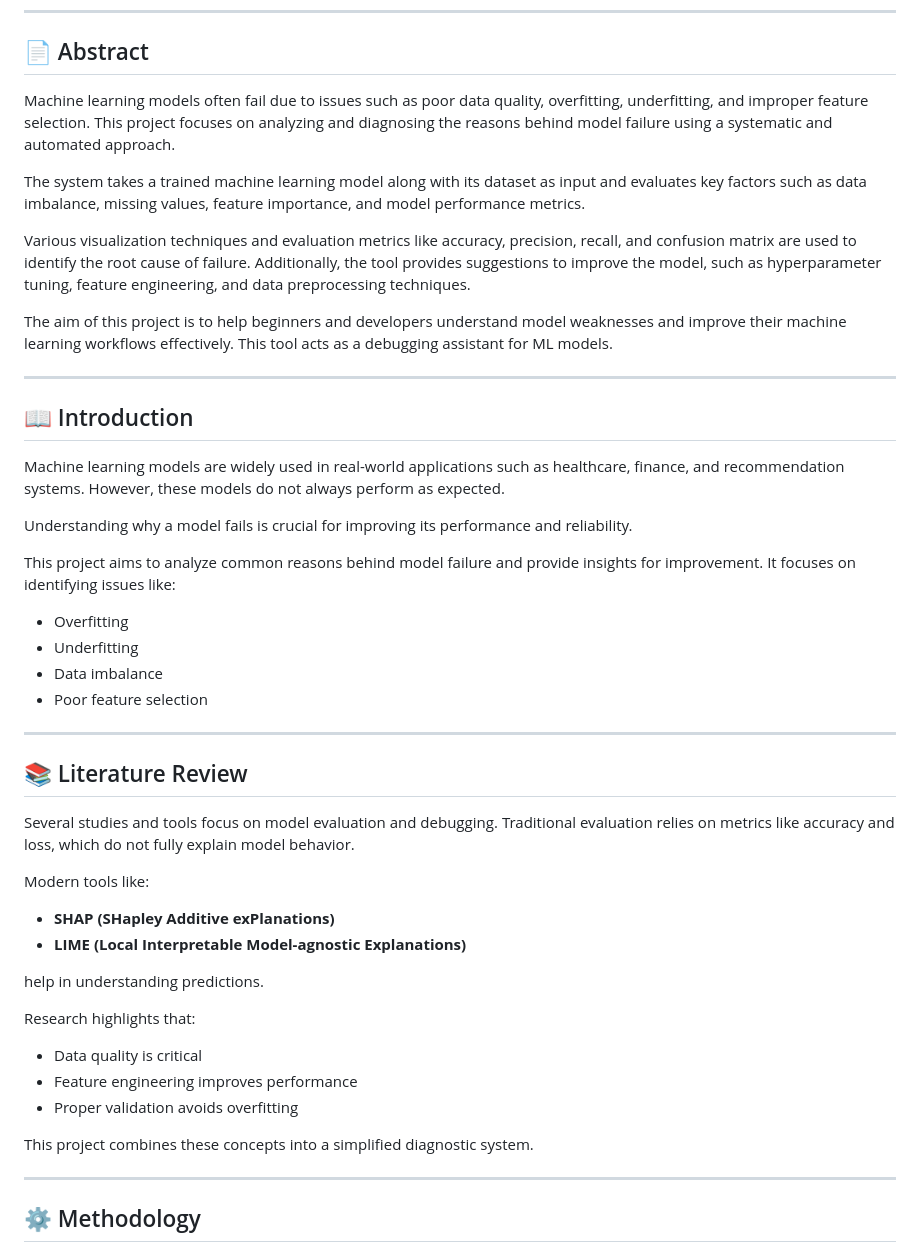
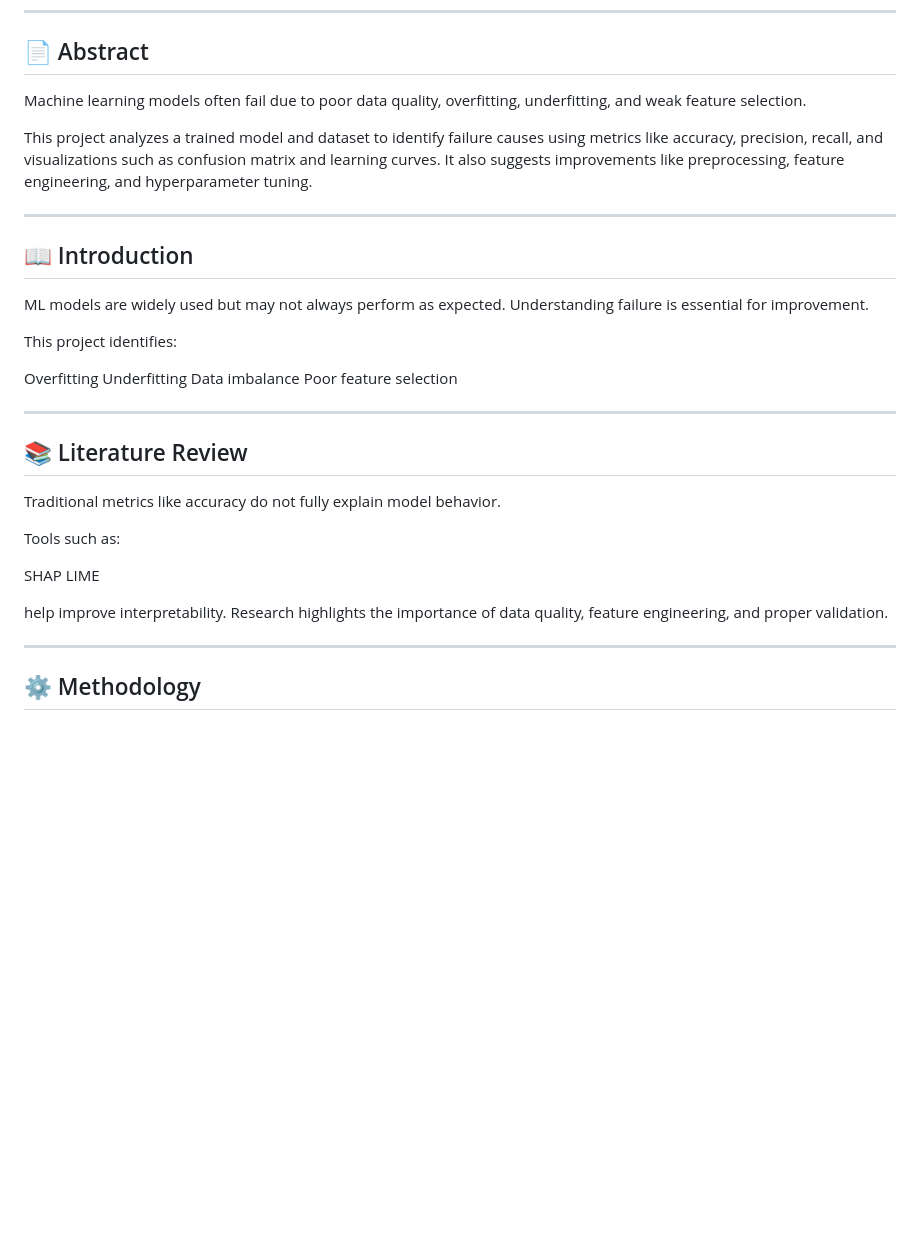
Before and after one commit to suhanibode248/Why-did-my-Model-Fail, a Markdown page: README.md, the part around the change. GitHub-like rendering; blank space fills up the shorter version.

Commit message:
Revise README for clarity on model failure analysis
Updated the abstract and introduction sections to clarify the project's focus on diagnosing model failures and providing improvement suggestions. Enhanced language for conciseness and clarity.

```diff
--- a/README.md
+++ b/README.md
@@ -19,44 +19,33 @@ March 2026
 ---
 
 ## 📄 Abstract
-Machine learning models often fail due to issues such as poor data quality, overfitting, underfitting, and improper feature selection. This project focuses on analyzing and diagnosing the reasons behind model failure using a systematic and automated approach.
+Machine learning models often fail due to poor data quality, overfitting, underfitting, and weak feature selection.
 
-The system takes a trained machine learning model along with its dataset as input and evaluates key factors such as data imbalance, missing values, feature importance, and model performance metrics.
-
-Various visualization techniques and evaluation metrics like accuracy, precision, recall, and confusion matrix are used to identify the root cause of failure. Additionally, the tool provides suggestions to improve the model, such as hyperparameter tuning, feature engineering, and data preprocessing techniques.
-
-The aim of this project is to help beginners and developers understand model weaknesses and improve their machine learning workflows effectively. This tool acts as a debugging assistant for ML models.
+This project analyzes a trained model and dataset to identify failure causes using metrics like accuracy, precision, recall, and visualizations such as confusion matrix and learning curves. It also suggests improvements like preprocessing, feature engineering, and hyperparameter tuning.
 
 ---
 
 ## 📖 Introduction
-Machine learning models are widely used in real-world applications such as healthcare, finance, and recommendation systems. However, these models do not always perform as expected.
+ML models are widely used but may not always perform as expected. Understanding failure is essential for improvement.
 
-Understanding why a model fails is crucial for improving its performance and reliability.
+This project identifies:
 
-This project aims to analyze common reasons behind model failure and provide insights for improvement. It focuses on identifying issues like:
-- Overfitting
-- Underfitting
-- Data imbalance
-- Poor feature selection
+Overfitting
+Underfitting
+Data imbalance
+Poor feature selection
 
 ---
 
 ## 📚 Literature Review
-Several studies and tools focus on model evaluation and debugging. Traditional evaluation relies on metrics like accuracy and loss, which do not fully explain model behavior.
+Traditional metrics like accuracy do not fully explain model behavior.
 
-Modern tools like:
-- **SHAP (SHapley Additive exPlanations)**
-- **LIME (Local Interpretable Model-agnostic Explanations)**
+Tools such as:
 
-help in understanding predictions.
+SHAP
+LIME
 
-Research highlights that:
-- Data quality is critical
-- Feature engineering improves performance
-- Proper validation avoids overfitting
-
-This project combines these concepts into a simplified diagnostic system.
+help improve interpretability. Research highlights the importance of data quality, feature engineering, and proper validation.
 
 ---
 
```
